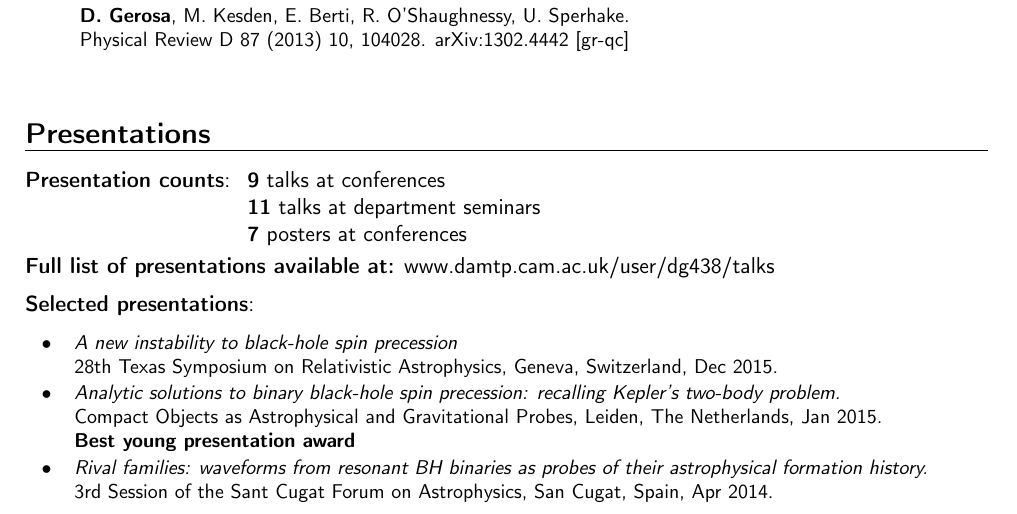
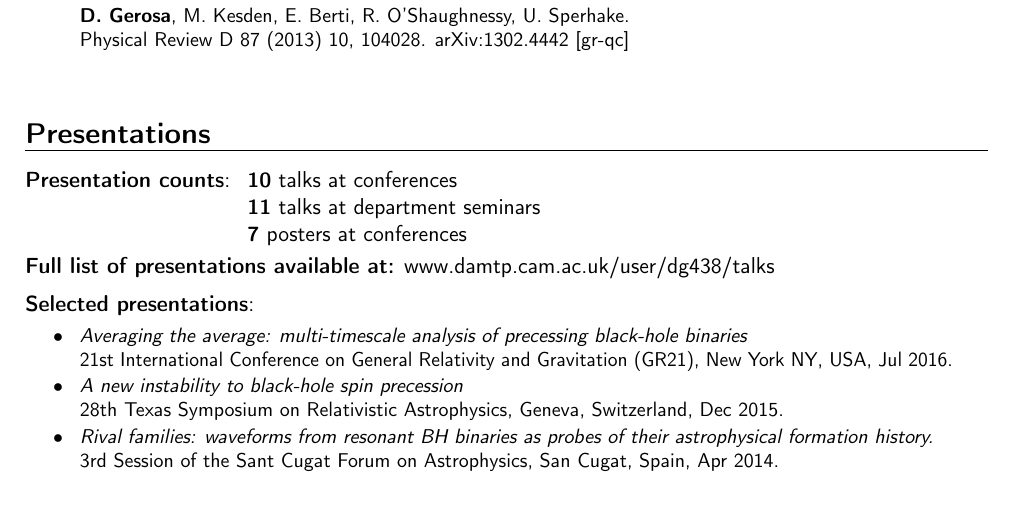
Before and after one commit to dgerosa/CV, a LaTeX CV (CV.tex): part of page 2 of 3, cut so that both start at the same text. Compiled offline with pdfLaTeX.

Commit message:
new talk

```diff
--- a/CV.tex
+++ b/CV.tex
@@ -237,7 +237,7 @@ arXiv:1506.09116 [gr-qc].  %\textbf{PRL Editors' Suggestion}.
 
 \cvitem{}{
 \begin{tabular}{rcl}
-\textbf{Presentation counts}: &\hspace{0.3cm} &{\textbf{9} talks at conferences} \\
+\textbf{Presentation counts}: &\hspace{0.3cm} &{\textbf{10} talks at conferences} \\
 & &{\textbf{11} talks at department seminars}
  \\
 & &{\textbf{7} posters at conferences}
@@ -247,19 +247,22 @@ arXiv:1506.09116 [gr-qc].  %\textbf{PRL Editors' Suggestion}.
 \textbf{Full list of presentations available at:} \href{http://www.damtp.cam.ac.uk/user/dg438/talks/index.html}{www.damtp.cam.ac.uk/user/dg438/talks}
 
 
+
 \vspace{+0.2cm}
 \cvitem{Selected presentations}{}
 \vspace{-0.7cm}
 
 \cvitem{}{\small
-\begin{longtable}{rp{0.4cm}p{15.85cm}}
+\hspace{-1cm}\begin{longtable}{rp{0.3cm}p{15.55cm}}
+\textbf{$\bullet$} & & \textit{Averaging the average: multi-timescale analysis of precessing black-hole binaries}
+\newline{}21st International Conference on General Relativity and Gravitation (GR21), New York NY, USA, Jul 2016.
 \vspace{0.05cm}\\
 \textbf{$\bullet$} & & \textit{A new instability to black-hole spin precession}
 \newline{}28th Texas Symposium on Relativistic Astrophysics, Geneva, Switzerland, Dec 2015.
 \vspace{0.05cm}\\
-\textbf{$\bullet$} & & \textit{Analytic solutions to binary black-hole spin precession: recalling Kepler's two-body problem.}
-\newline{}Compact Objects as Astrophysical and Gravitational Probes, Leiden, The Netherlands, Jan 2015.  \newline{} \textbf{Best young presentation award}
-\vspace{0.05cm}\\
+%\textbf{$\bullet$} & & \textit{Analytic solutions to binary black-hole spin precession: recalling Kepler's two-body problem.}
+%\newline{}Compact Objects as Astrophysical and Gravitational Probes, Leiden, The Netherlands, Jan 2015.  \newline{} \textbf{Best young presentation award}
+%\vspace{0.05cm}\\
 \textbf{$\bullet$} & & \textit{Rival families: waveforms from resonant BH binaries as probes of their astrophysical formation history.}
 \newline{}3rd Session of the Sant Cugat Forum on Astrophysics, San Cugat, Spain, Apr 2014.  \end{longtable}
 }
```
Also changed, not shown: talklist.tex (+1 -1 lines).
